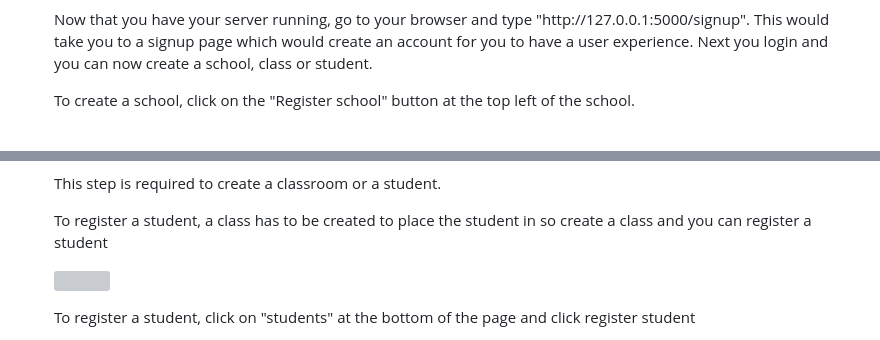
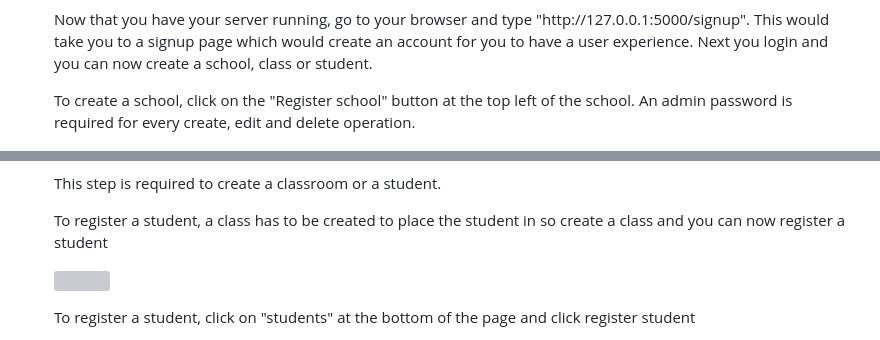
Before and after one commit to Timi-T/schfees_manager, a Markdown page: README.md, 2 parts joined by grey strips. Rendered like a GitHub page; grey boxes are pictures that could not be loaded.

```diff
--- a/README.md
+++ b/README.md
@@ -56,10 +56,11 @@ branches of your school if you have more than one branch.</p>
     <p>Now that you have your server running, go to your browser and type "http://127.0.0.1:5000/signup".
     This would take you to a signup page which would create an account for you to have a user experience.
     Next you login and you can now create a school, class or student.</p>
-    <p>To create a school, click on the "Register school" button at the top left of the school.</p>
+    <p>To create a school, click on the "Register school" button at the top left of the school.
+    An admin password is required for every create, edit and delete operation.</p>
     <p><img src="screenshots/home.png" width="700" height="400"></p>
     <p>This step is required to create a classroom or a student.</p>
     <p>To register a student, a class has to be created to place the student in so create a class and
-    you can register a student</p>
+    you can now register a student</p>
     <p><img scr="screenshots/reg_stu.png" width="700" height="400"></p>
     <p>To register a student, click on "students" at the bottom of the page and click register student</p>
```
Also changed, not shown: other parts of README.md (+3 -1 lines), screenshots/student_view.png (added), screenshots/students.png (added).
